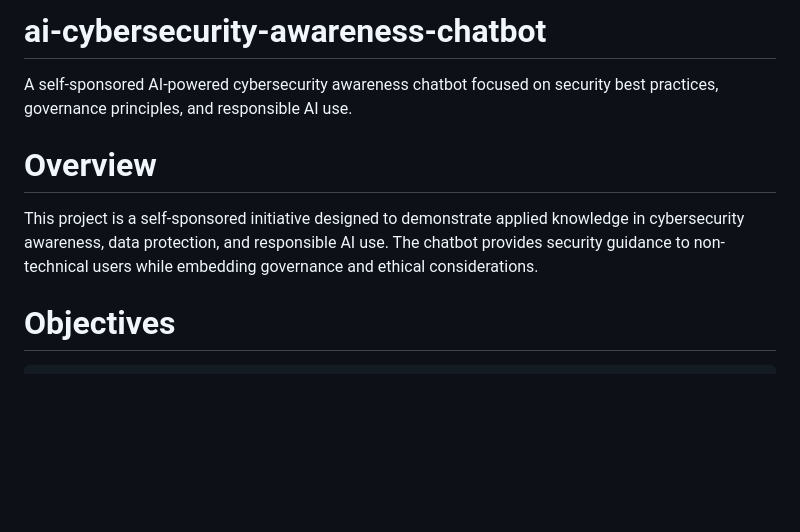
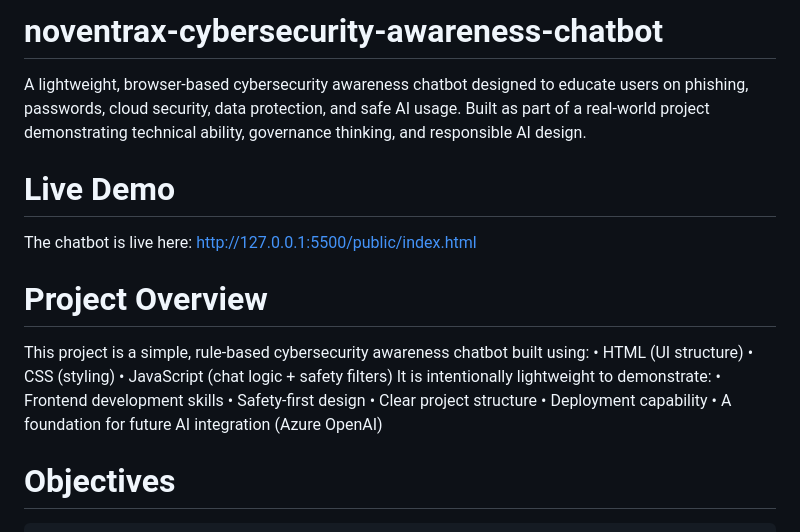
Before and after one commit to Debbiejava/Noventrax-cybersecurity-awareness-chatbot, a Markdown page: README.md, the part around one of its changes. Rendered like a GitHub page; blank space fills up the shorter version.

```diff
--- a/README.md
+++ b/README.md
@@ -1,7 +1,23 @@
-# ai-cybersecurity-awareness-chatbot
-A self-sponsored AI-powered cybersecurity awareness chatbot focused on security best practices, governance principles, and responsible AI use.
-# Overview
-This project is a self-sponsored initiative designed to demonstrate applied knowledge in cybersecurity awareness, data protection, and responsible AI use. The chatbot provides security guidance to non-technical users while embedding governance and ethical considerations.
+# noventrax-cybersecurity-awareness-chatbot
+A lightweight, browser‑based cybersecurity awareness chatbot designed to educate users on phishing, passwords, cloud security, data protection, and safe AI usage.
+Built as part of a real‑world project demonstrating technical ability, governance thinking, and responsible AI design.
+
+# Live Demo
+The chatbot is live here:
+http://127.0.0.1:5500/public/index.html
+
+# Project Overview
+This project is a simple, rule‑based cybersecurity awareness chatbot built using:
+• 	HTML (UI structure)
+• 	CSS (styling)
+• 	JavaScript (chat logic + safety filters)
+It is intentionally lightweight to demonstrate:
+• 	Frontend development skills
+• 	Safety‑first design
+• 	Clear project structure
+• 	Deployment capability
+• 	A foundation for future AI integration (Azure OpenAI)
+
 
 # Objectives
 	• Promote cybersecurity awareness and safe digital behaviour
```
Also changed, not shown: other parts of README.md (+85 -5 lines).
